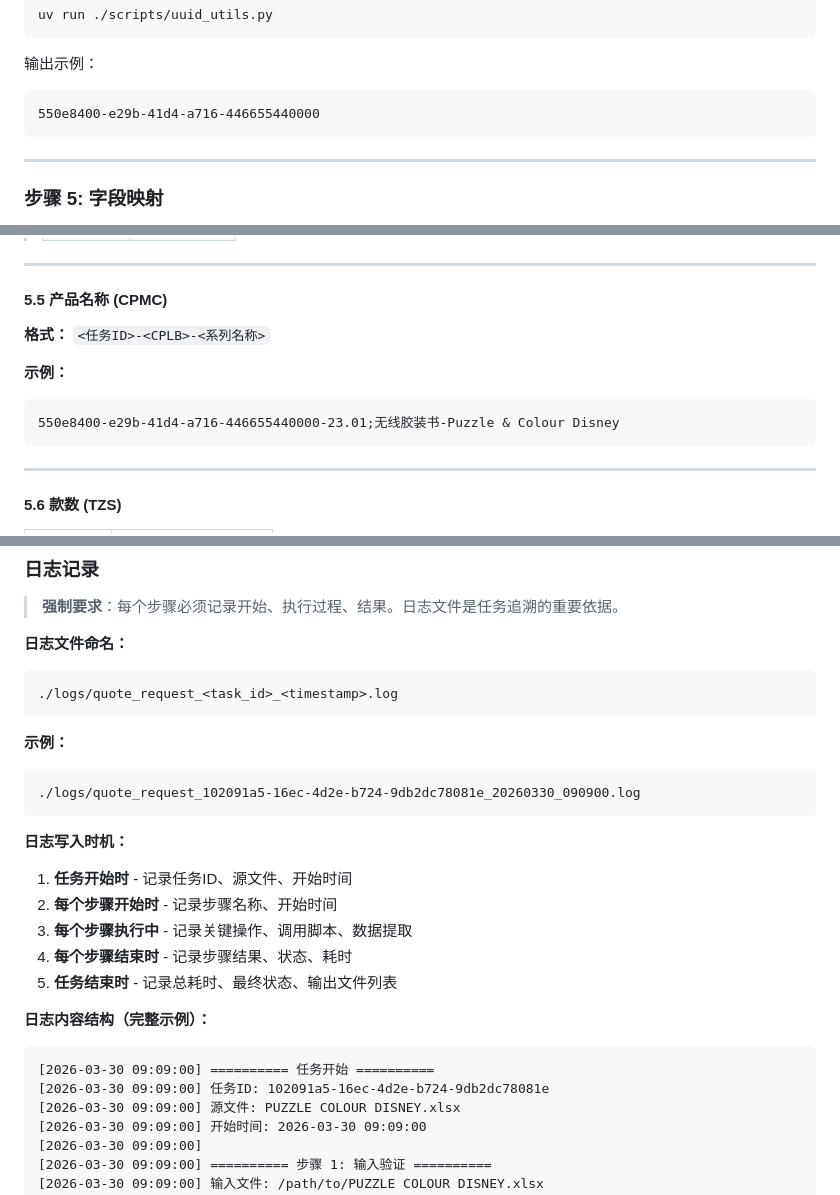
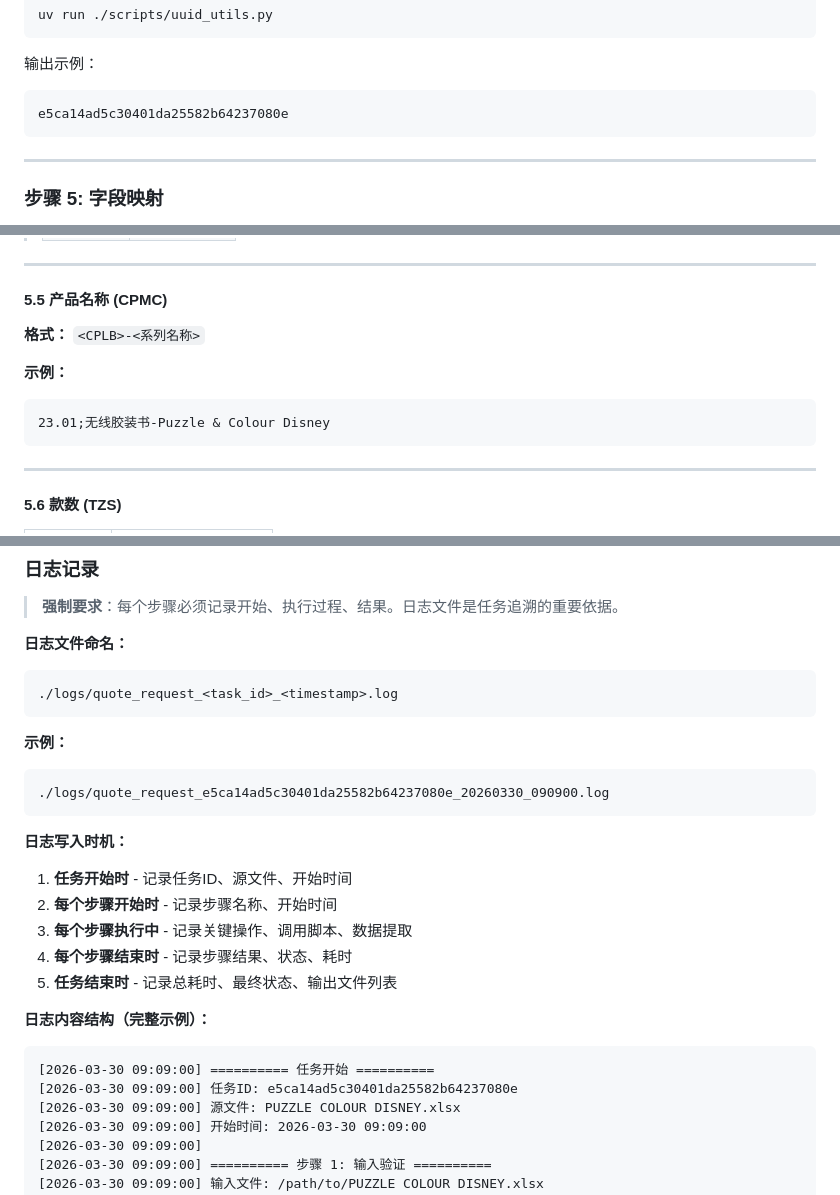
Before and after one commit to Senthie/customer-quote-request, a Markdown page: SKILL.md, 3 parts joined by grey strips. Drawn GitHub-style.

````diff
--- a/SKILL.md
+++ b/SKILL.md
@@ -161,7 +161,7 @@ uv run ./scripts/uuid_utils.py
 输出示例：
 
 ```
-550e8400-e29b-41d4-a716-446655440000
+e5ca14ad5c30401da25582b64237080e
 ```
 
 ---
@@ -269,12 +269,12 @@ CPLB: 无线胶装书, ZLBM: 23.01
 
 #### 5.5 产品名称 (CPMC)
 
-**格式：** `<任务ID>-<CPLB>-<系列名称>`
+**格式：** `<CPLB>-<系列名称>`
 
 **示例：**
 
 ```
-550e8400-e29b-41d4-a716-446655440000-23.01;无线胶装书-Puzzle & Colour Disney
+23.01;无线胶装书-Puzzle & Colour Disney
 ```
 
 ---
@@ -757,7 +759,7 @@ ERP_<task_id>_<YYYYMMDD>_<HHMMSS>.json
 **示例：**
 
 ```
-./logs/quote_request_102091a5-16ec-4d2e-b724-9db2dc78081e_20260330_090900.log
+./logs/quote_request_e5ca14ad5c30401da25582b64237080e_20260330_090900.log
 ```
 
 **日志写入时机：**
@@ -772,7 +774,7 @@ ERP_<task_id>_<YYYYMMDD>_<HHMMSS>.json
 
 ```
 [2026-03-30 09:09:00] ========== 任务开始 ==========
-[2026-03-30 09:09:00] 任务ID: 102091a5-16ec-4d2e-b724-9db2dc78081e
+[2026-03-30 09:09:00] 任务ID: e5ca14ad5c30401da25582b64237080e
 [2026-03-30 09:09:00] 源文件: PUZZLE COLOUR DISNEY.xlsx
 [2026-03-30 09:09:00] 开始时间: 2026-03-30 09:09:00
 [2026-03-30 09:09:00]
````
Also changed, not shown: other parts of SKILL.md (+20 -18 lines).
